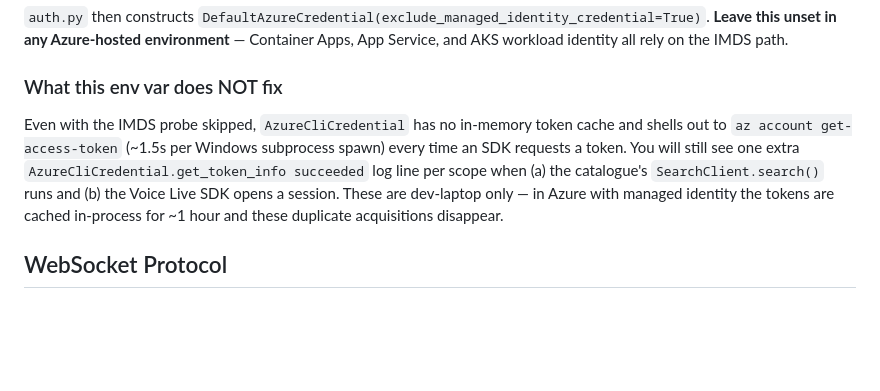
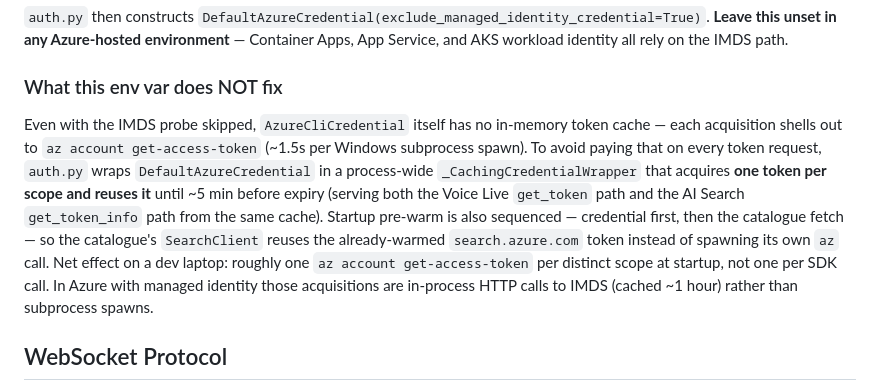
Before and after one commit to SridharArrabelly/mtn-exec-copilot, a Markdown page: README.md, the part around the change. Rendered like a GitHub page; blank space fills up the shorter version.

Commit message:
docs: correct stale auth token-caching note in README
The "What this env var does NOT fix" section predated the
_CachingCredentialWrapper in backend/voice/auth.py. It claimed every SDK
token request shells out to `az` and that duplicate per-scope
acquisitions only disappear in Azure. That is no longer accurate:

- auth.py wraps DefaultAzureCredential in a process-wide cache that
  acquires one token per scope and reuses it until ~5 min before expiry
  (serves both get_token and get_token_info from one cache).
- The catalogue SearchClient uses the same singleton, and startup
  pre-warm is sequenced, so the catalogue fetch reuses the warmed
  search.azure.com token instead of spawning its own `az` call.

Rewrote the paragraph to describe the wrapper + sequenced pre-warm.

Co-authored-by: Copilot <223556219+Copilot@users.noreply.github.com>

```diff
--- a/README.md
+++ b/README.md
@@ -540,7 +540,7 @@ AUTH_EXCLUDE_MANAGED_IDENTITY=true
 
 ### What this env var does NOT fix
 
-Even with the IMDS probe skipped, `AzureCliCredential` has no in-memory token cache and shells out to `az account get-access-token` (~1.5s per Windows subprocess spawn) every time an SDK requests a token. You will still see one extra `AzureCliCredential.get_token_info succeeded` log line per scope when (a) the catalogue's `SearchClient.search()` runs and (b) the Voice Live SDK opens a session. These are dev-laptop only — in Azure with managed identity the tokens are cached in-process for ~1 hour and these duplicate acquisitions disappear.
+Even with the IMDS probe skipped, `AzureCliCredential` itself has no in-memory token cache — each acquisition shells out to `az account get-access-token` (~1.5s per Windows subprocess spawn). To avoid paying that on every token request, `auth.py` wraps `DefaultAzureCredential` in a process-wide `_CachingCredentialWrapper` that acquires **one token per scope and reuses it** until ~5 min before expiry (serving both the Voice Live `get_token` path and the AI Search `get_token_info` path from the same cache). Startup pre-warm is also sequenced — credential first, then the catalogue fetch — so the catalogue's `SearchClient` reuses the already-warmed `search.azure.com` token instead of spawning its own `az` call. Net effect on a dev laptop: roughly one `az account get-access-token` per distinct scope at startup, not one per SDK call. In Azure with managed identity those acquisitions are in-process HTTP calls to IMDS (cached ~1 hour) rather than subprocess spawns.
 
 ## WebSocket Protocol
 
```
